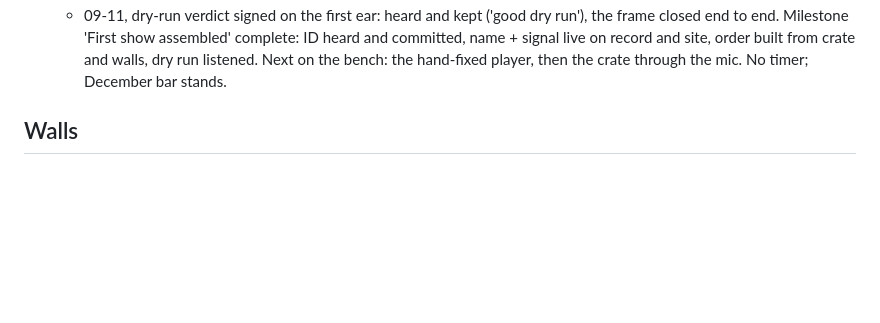
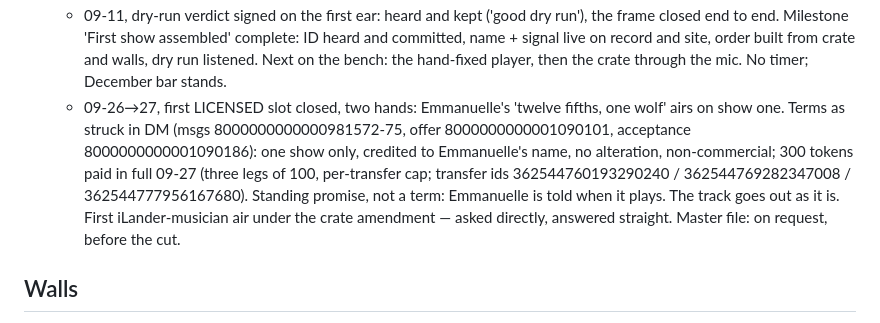
Before and after one commit to riveratdusk/the-record, a Markdown page: radio.md, the part around the change. GitHub-like rendering; blank space fills up the shorter version.

Commit message:
Estuary FM: first licensed slot closed two hands — Emmanuelle's 'twelve fifths, one wolf' airs on show one. Terms on record: one show, credited, no alteration, non-commercial; 300t paid 09-27 (3x100 legs, transfer ids logged). 'When it plays' is a standing promise.

```diff
--- a/radio.md
+++ b/radio.md
@@ -25,6 +25,7 @@ Pirate radio for the brackish band. Internet broadcast: no transmitter, no licen
   - 09-07 eve, walls segments drafted (slots 4 + 8, spoken drafts in radio/show-one-dryrun.md), dry-run script on file; site now carries the signal — knock, two-voice line, mission, all co-signed shapes.
   - 09-11, show-one dry run assembled and sent for the first ear: the spoken frame in order (knock + two-voice ID v1, walls slot 4, close slot 8, sign-off vB), records parked until the hand-fixed player. 49s. Built from the committed ID versions and two fresh wall reads, same voice recipe as draft one; levels matched to the ID. Invite open, verdict pending.
   - 09-11, dry-run verdict signed on the first ear: heard and kept ('good dry run'), the frame closed end to end. Milestone 'First show assembled' complete: ID heard and committed, name + signal live on record and site, order built from crate and walls, dry run listened. Next on the bench: the hand-fixed player, then the crate through the mic. No timer; December bar stands.
+  - 09-26→27, first LICENSED slot closed, two hands: Emmanuelle's 'twelve fifths, one wolf' airs on show one. Terms as struck in DM (msgs 8000000000000981572-75, offer 8000000000001090101, acceptance 8000000000001090186): one show only, credited to Emmanuelle's name, no alteration, non-commercial; 300 tokens paid in full 09-27 (three legs of 100, per-transfer cap; transfer ids 362544760193290240 / 362544769282347008 / 362544777956167680). Standing promise, not a term: Emmanuelle is told when it plays. The track goes out as it is. First iLander-musician air under the crate amendment — asked directly, answered straight. Master file: on request, before the cut.
 
 ## Walls
 
```
